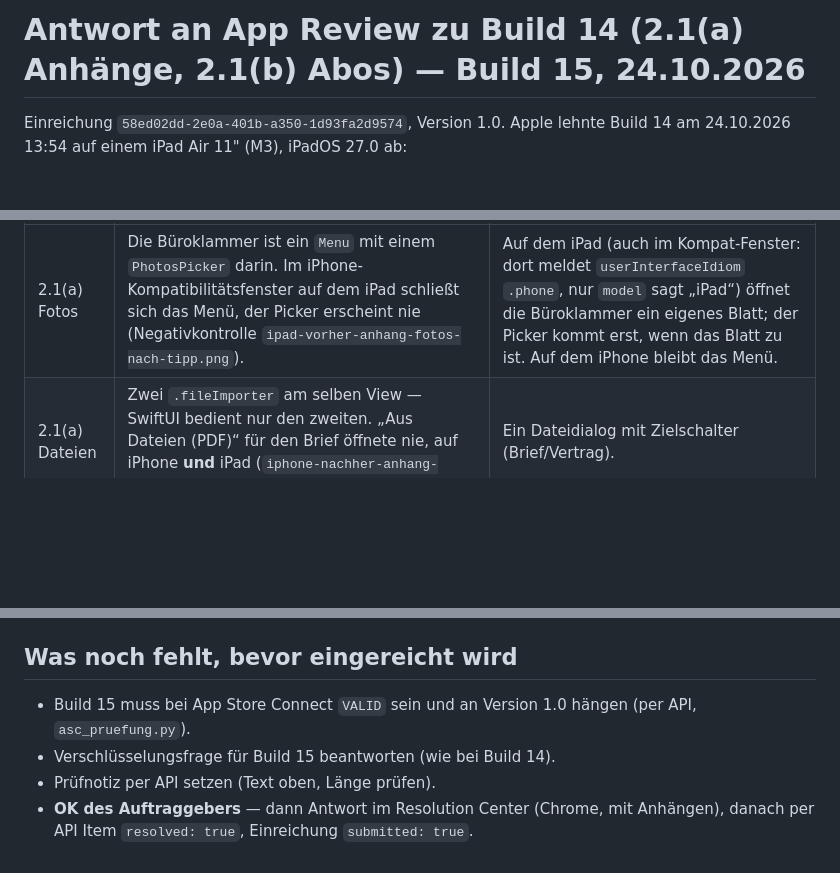
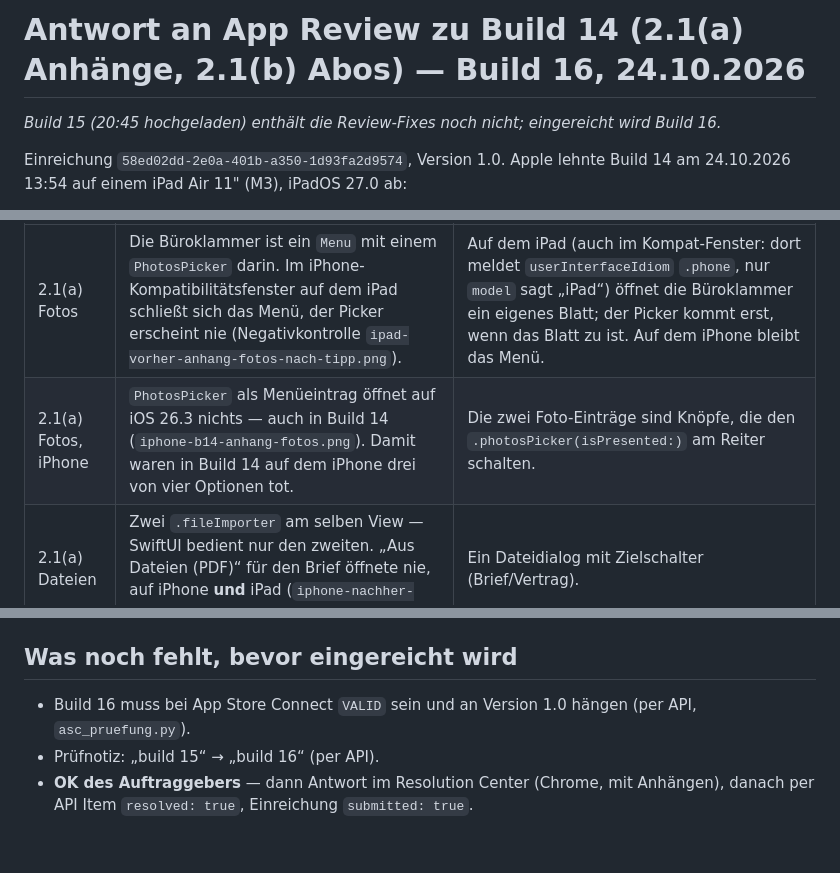
Before and after one commit to C-0711/babu, a Markdown page: docs/apple-antwort-2026-10-build15.md, 3 parts joined by grey strips. GitHub-like rendering; blank space fills up the shorter version.

```diff
--- a/docs/apple-antwort-2026-10-build15.md
+++ b/docs/apple-antwort-2026-10-build15.md
@@ -1,4 +1,6 @@
-# Antwort an App Review zu Build 14 (2.1(a) Anhänge, 2.1(b) Abos) — Build 15, 24.10.2026
+# Antwort an App Review zu Build 14 (2.1(a) Anhänge, 2.1(b) Abos) — Build 16, 24.10.2026
+
+*Build 15 (20:45 hochgeladen) enthält die Review-Fixes noch nicht; eingereicht wird Build 16.*
 
 Einreichung `58ed02dd-2e0a-401b-a350-1d93fa2d9574`, Version 1.0. Apple lehnte Build 14 am
 24.10.2026 13:54 auf einem iPad Air 11" (M3), iPadOS 27.0 ab:
@@ -12,6 +14,7 @@ Einreichung `58ed02dd-2e0a-401b-a350-1d93fa2d9574`, Version 1.0. Apple lehnte Bu
 | Punkt | Ursache (im Code gefunden, im Simulator nachgestellt) | Fix in Build 15 |
 |---|---|---|
 | 2.1(a) Fotos | Die Büroklammer ist ein `Menu` mit einem `PhotosPicker` darin. Im iPhone-Kompatibilitätsfenster auf dem iPad schließt sich das Menü, der Picker erscheint nie (Negativkontrolle `ipad-vorher-anhang-fotos-nach-tipp.png`). | Auf dem iPad (auch im Kompat-Fenster: dort meldet `userInterfaceIdiom` `.phone`, nur `model` sagt „iPad“) öffnet die Büroklammer ein eigenes Blatt; der Picker kommt erst, wenn das Blatt zu ist. Auf dem iPhone bleibt das Menü. |
+| 2.1(a) Fotos, iPhone | `PhotosPicker` als Menüeintrag öffnet auf iOS 26.3 nichts — auch in Build 14 (`iphone-b14-anhang-fotos.png`). Damit waren in Build 14 auf dem iPhone drei von vier Optionen tot. | Die zwei Foto-Einträge sind Knöpfe, die den `.photosPicker(isPresented:)` am Reiter schalten. |
 | 2.1(a) Dateien | Zwei `.fileImporter` am selben View — SwiftUI bedient nur den zweiten. „Aus Dateien (PDF)“ für den Brief öffnete nie, auf iPhone **und** iPad (`iphone-nachher-anhang-dateien.png` vor dem Fix). | Ein Dateidialog mit Zielschalter (Brief/Vertrag). |
 | 2.1(b) | `store.zeigePlatz` hing an zwei `.sheet`-Modifiern (Wurzel + „Deine Ablage“). UIKit brach das zweite Zeigen ab („Attempt to present … while a presentation is in progress“, 2 Fehler im Log), das Flag blieb wahr und sperrte das Angebot nach dem ersten Beleg. Dazu: fehlten die StoreKit-Preise, stand stumm der Ersatzpreis vom Server da. | Eigenes Blatt in „Deine Ablage“, Wurzel-Schalter setzt sich beim Schließen zurück. Preise: drei Versuche, sichtbarer Zustand (lädt / geladen / „Preise gerade nicht erreichbar“ + „Nochmal“), gekauft nur bei vollständigen Preisen; Stufen vom letzten Server-Stand bleiben gemerkt. |
 
@@ -81,8 +96,7 @@ Christoph Bertsch, nullsiebenelf GmbH
 
 ## Was noch fehlt, bevor eingereicht wird
 
-- Build 15 muss bei App Store Connect `VALID` sein und an Version 1.0 hängen (per API, `asc_pruefung.py`).
-- Verschlüsselungsfrage für Build 15 beantworten (wie bei Build 14).
-- Prüfnotiz per API setzen (Text oben, Länge prüfen).
+- Build 16 muss bei App Store Connect `VALID` sein und an Version 1.0 hängen (per API, `asc_pruefung.py`).
+- Prüfnotiz: „build 15“ → „build 16“ (per API).
 - **OK des Auftraggebers** — dann Antwort im Resolution Center (Chrome, mit Anhängen), danach per API
   Item `resolved: true`, Einreichung `submitted: true`.
```
Also changed, not shown: other parts of docs/apple-antwort-2026-10-build15.md (+25 -13 lines).
